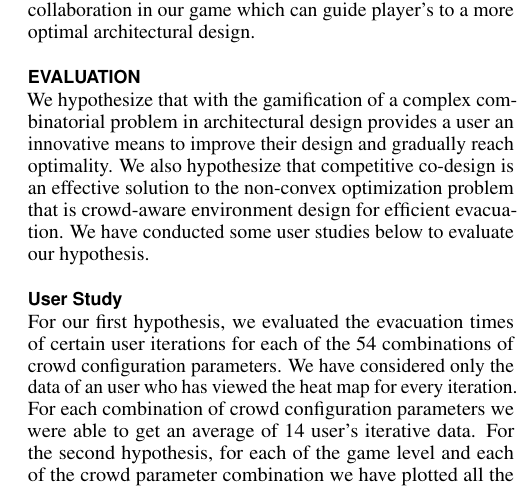
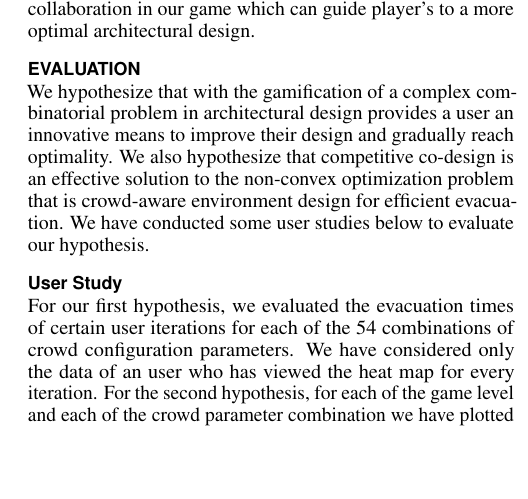
Before and after one commit to nilayc2012/2017-CHI-ArchitecturalDesignGame, a LaTeX document (paper.tex, which reads tex/UserStudy.tex): part of one column of page 6 of 8, cut so that both start at the same text, the shorter picture padded with empty space. Compiled offline with pdfLaTeX.

Commit message:
correcting the error in user study

```diff
--- a/tex/UserStudy.tex
+++ b/tex/UserStudy.tex
@@ -1,7 +1,7 @@
 We hypothesize that with the gamification of a complex combinatorial problem in architectural design provides a user an innovative means to improve their design and gradually reach optimality. We also hypothesize that competitive co-design is an effective solution to the non-convex optimization problem that is crowd-aware environment design for efficient evacuation. We have conducted some user studies below to evaluate our hypothesis.
 
 \subsection{User Study}
-For our first hypothesis, we evaluated the evacuation times of certain user iterations for each of the 54 combinations of crowd configuration parameters. We have considered only the data of an user who has viewed the heat map for every iteration. For each combination of crowd configuration parameters we were able to get an average of 14 user's iterative data. For the second hypothesis, for each of the game level and each of the crowd parameter combination we have plotted all the evacuation times of user simulation runs in order of time of execution. We have considered the data of the users who have viewed the best scorer's heat map.
+For our first hypothesis, we evaluated the evacuation times of certain user iterations for each of the 54 combinations of crowd configuration parameters. We have considered only the data of an user who has viewed the heat map for every iteration. For the second hypothesis, for each of the game level and each of the crowd parameter combination we have plotted all the evacuation times of user simulation runs in order of time of execution. We have considered the data of the users who have viewed the best scorer's heat map.
 
 Each player is identified by a unique id assigned to him/her. Some of the user data we gathered are Player id, User placed architectural element positions, Total evacuation time of the simulation, User choices of crowd configuration parameters (LoS, LoA, LoH), User's choice of viewing the heat map, User's choice of viewing the Top Scorer's heat map.
 
```
Also changed, not shown: tex/UserStudy.tex (2 more changed lines).
